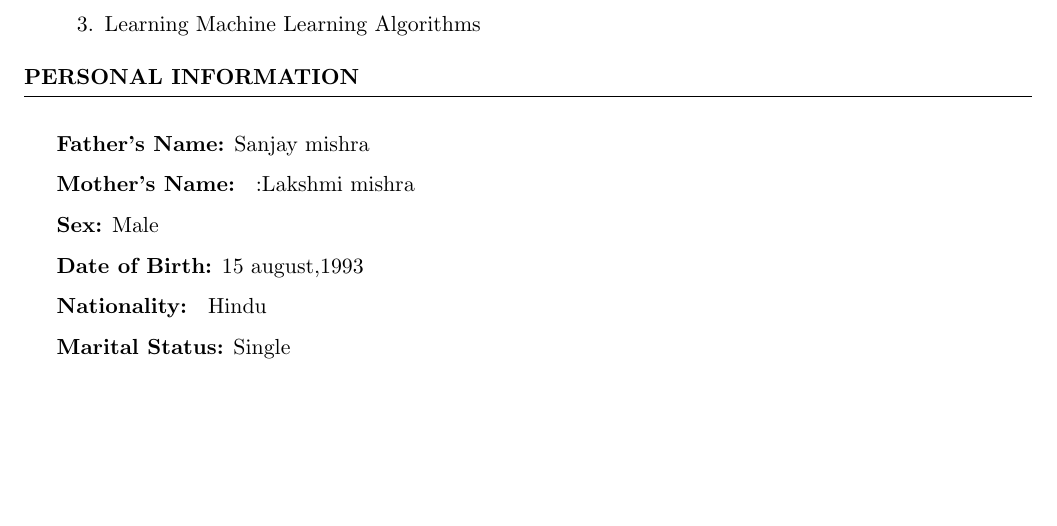
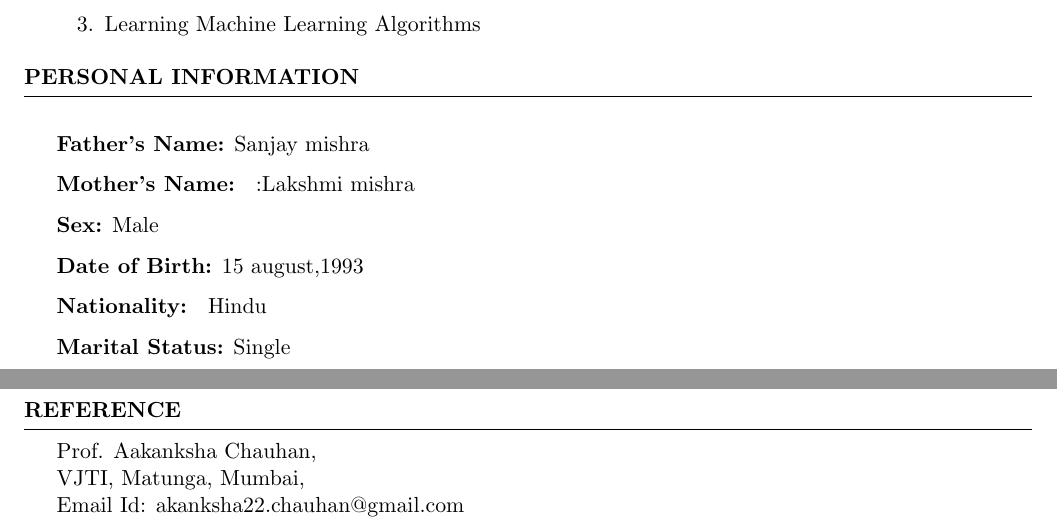
Before and after one commit to imsurajmishra/suraj_resume, a LaTeX CV (doc.tex): part of page 2 of 2 before the commit and two parts of pages 2 and 3 of 3 after it, the two joined at a grey line, cut so that both start at the same text, the shorter picture padded with empty space. Compiled offline with pdfLaTeX.

Commit message:
reference added

```diff
--- a/doc.tex
+++ b/doc.tex
@@ -113,5 +113,14 @@
 	\item \textbf{Nationality: } Hindu
 	\item \textbf{Marital Status:}	Single
 \end{rSection}
+\newpage
+\begin{rSection}{Reference}
+	Prof. Aakanksha Chauhan,
+	\newline
+	VJTI, Matunga, Mumbai,
+	\newline
+	Email Id: akanksha22.chauhan@gmail.com
+
+\end{rSection}
 
 \end{document}
```
Also changed, not shown: doc.pdf, 2 other files.
